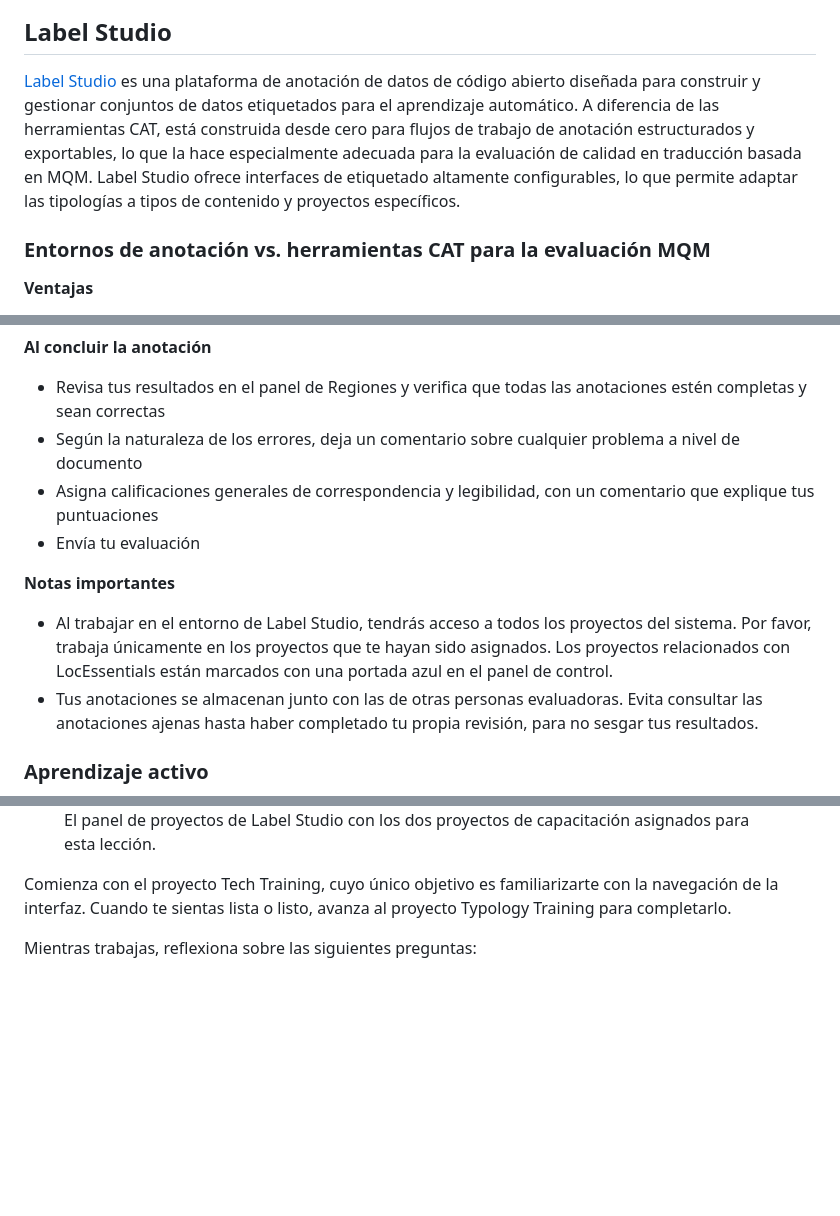
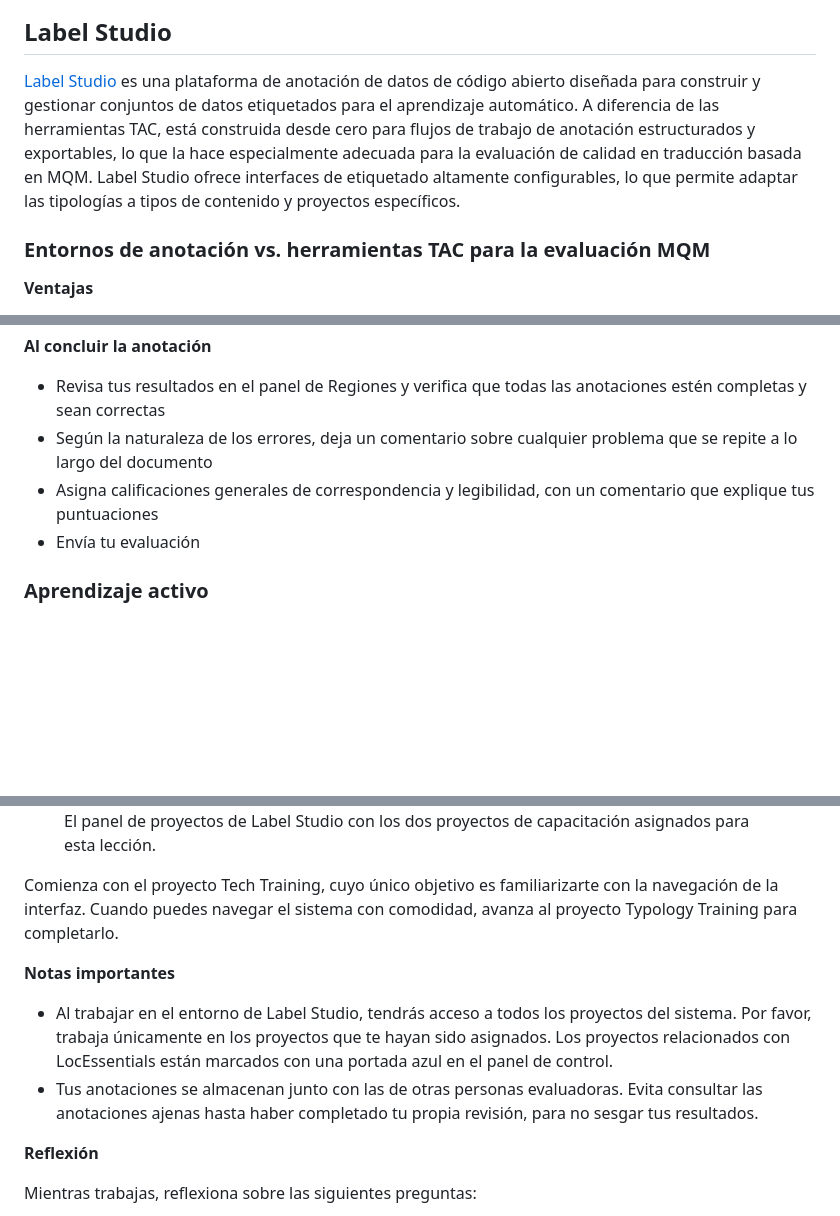
Before and after one commit to locessentials/loc401-tqms-mqm, a Markdown page: content/esp-mex/anotación-de-errores.md, 3 parts joined by grey strips. Drawn GitHub-style; blank space fills up the shorter version.

Commit message:
Copy edits

```diff
--- a/content/esp-mex/anotación-de-errores.md
+++ b/content/esp-mex/anotación-de-errores.md
@@ -28,9 +28,9 @@ Para quienes deseen realizar evaluaciones de calidad rigurosas y reutilizables,
 
 ## Label Studio
 
-[Label Studio](https://labelstud.io/guide/get_started) es una plataforma de anotación de datos de código abierto diseñada para construir y gestionar conjuntos de datos etiquetados para el aprendizaje automático. A diferencia de las herramientas CAT, está construida desde cero para flujos de trabajo de anotación estructurados y exportables, lo que la hace especialmente adecuada para la evaluación de calidad en traducción basada en MQM. Label Studio ofrece interfaces de etiquetado altamente configurables, lo que permite adaptar las tipologías a tipos de contenido y proyectos específicos.
+[Label Studio](https://labelstud.io/guide/get_started) es una plataforma de anotación de datos de código abierto diseñada para construir y gestionar conjuntos de datos etiquetados para el aprendizaje automático. A diferencia de las herramientas TAC, está construida desde cero para flujos de trabajo de anotación estructurados y exportables, lo que la hace especialmente adecuada para la evaluación de calidad en traducción basada en MQM. Label Studio ofrece interfaces de etiquetado altamente configurables, lo que permite adaptar las tipologías a tipos de contenido y proyectos específicos.
 
-### Entornos de anotación vs. herramientas CAT para la evaluación MQM
+### Entornos de anotación vs. herramientas TAC para la evaluación MQM
 
 **Ventajas**
 - Los datos de anotación pueden exportarse fácilmente para su uso en pipelines de aprendizaje automático y en análisis transversales entre proyectos
@@ -66,14 +66,9 @@ Para quienes deseen realizar evaluaciones de calidad rigurosas y reutilizables,
 **Al concluir la anotación**
 
 - Revisa tus resultados en el panel de Regiones y verifica que todas las anotaciones estén completas y sean correctas
-- Según la naturaleza de los errores, deja un comentario sobre cualquier problema a nivel de documento
+- Según la naturaleza de los errores, deja un comentario sobre cualquier problema que se repite a lo largo del documento
 - Asigna calificaciones generales de correspondencia y legibilidad, con un comentario que explique tus puntuaciones
 - Envía tu evaluación
-
-**Notas importantes**
-
-- Al trabajar en el entorno de Label Studio, tendrás acceso a todos los proyectos del sistema. Por favor, trabaja únicamente en los proyectos que te hayan sido asignados. Los proyectos relacionados con LocEssentials están marcados con una portada azul en el panel de control.
-- Tus anotaciones se almacenan junto con las de otras personas evaluadoras. Evita consultar las anotaciones ajenas hasta haber completado tu propia revisión, para no sesgar tus resultados.
 
 ### Aprendizaje activo
 
@@ -90,7 +85,14 @@ En el panel de control verás dos proyectos con fondo azul: uno se llama TQMS -
   <figcaption>El panel de proyectos de Label Studio con los dos proyectos de capacitación asignados para esta lección.</figcaption>
 </figure>
 
-Comienza con el proyecto Tech Training, cuyo único objetivo es familiarizarte con la navegación de la interfaz. Cuando te sientas lista o listo, avanza al proyecto Typology Training para completarlo.
+Comienza con el proyecto Tech Training, cuyo único objetivo es familiarizarte con la navegación de la interfaz. Cuando puedes navegar el sistema con comodidad, avanza al proyecto Typology Training para completarlo.
+
+**Notas importantes**
+
+- Al trabajar en el entorno de Label Studio, tendrás acceso a todos los proyectos del sistema. Por favor, trabaja únicamente en los proyectos que te hayan sido asignados. Los proyectos relacionados con LocEssentials están marcados con una portada azul en el panel de control.
+- Tus anotaciones se almacenan junto con las de otras personas evaluadoras. Evita consultar las anotaciones ajenas hasta haber completado tu propia revisión, para no sesgar tus resultados.
+
+**Reflexión**
 
 Mientras trabajas, reflexiona sobre las siguientes preguntas:
 - ¿Cómo se compara el entorno de Label Studio con la edición en una herramienta CAT?
```
Also changed, not shown: content/eng-usa/annotation-environment.md (+8 -6 lines).
